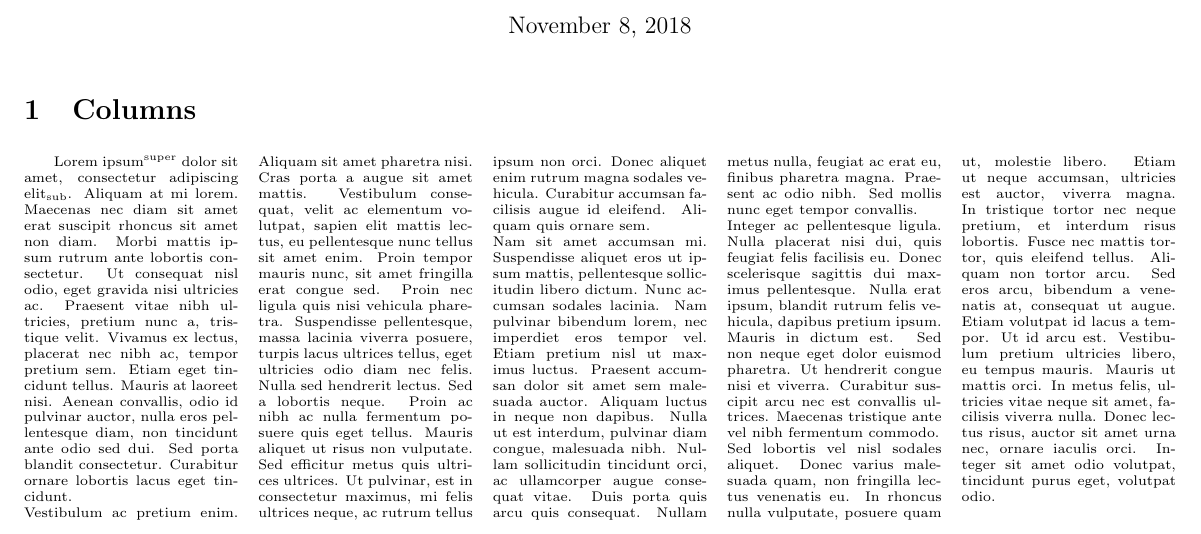
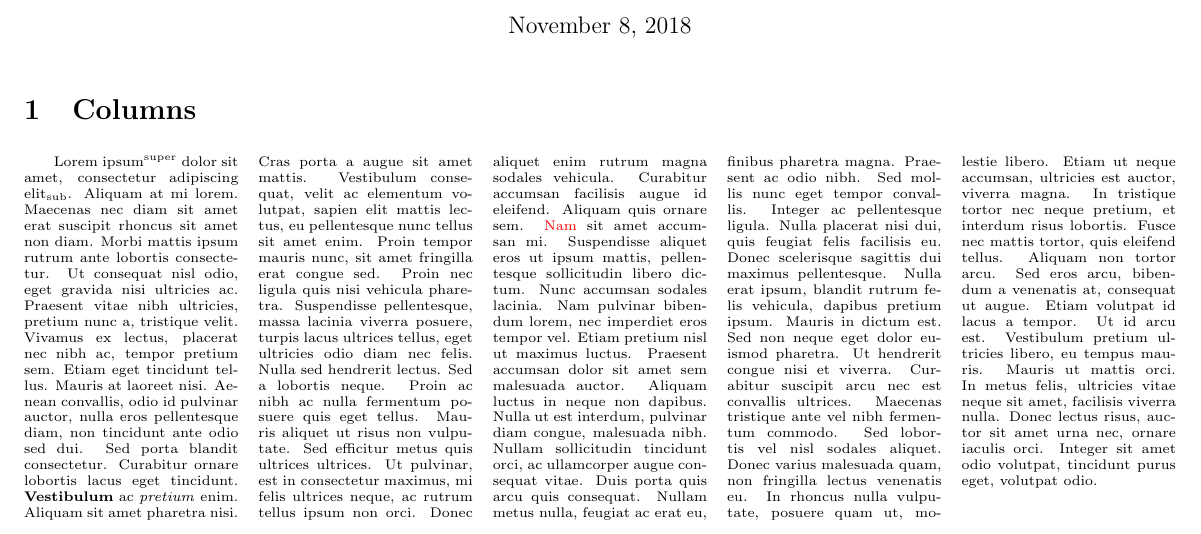
Before and after one commit to X-m7/RandomStuff, a LaTeX document (latex/test.tex): part of the page, cut so that both start at the same text. Compiled offline with pdfLaTeX.

Commit message:
Added bold, italic, color, also removed \newline to avoid hbox issues

```diff
--- a/latex/test.tex
+++ b/latex/test.tex
@@ -1,6 +1,7 @@
 \documentclass{article}
     \usepackage{multicol}
     \usepackage[margin=0.25in]{geometry}
+    \usepackage{xcolor}
 
     \title{Testing}
     \author{X-m7}
@@ -12,13 +13,9 @@
     \begin{multicols}{5}
         \scriptsize
 		Lorem ipsum\textsuperscript{super} dolor sit amet, consectetur adipiscing elit\textsubscript{sub}. Aliquam at mi lorem. Maecenas nec diam sit amet erat suscipit rhoncus sit amet non diam. Morbi mattis ipsum rutrum ante lobortis consectetur. Ut consequat nisl odio, eget gravida nisi ultricies ac. Praesent vitae nibh ultricies, pretium nunc a, tristique velit. Vivamus ex lectus, placerat nec nibh ac, tempor pretium sem. Etiam eget tincidunt tellus. Mauris at laoreet nisi. Aenean convallis, odio id pulvinar auctor, nulla eros pellentesque diam, non tincidunt ante odio sed dui. Sed porta blandit consectetur. Curabitur ornare lobortis lacus eget tincidunt.
-		\newline
-        Vestibulum ac pretium enim. Aliquam sit amet pharetra nisi. Cras porta a augue sit amet mattis. Vestibulum consequat, velit ac elementum volutpat, sapien elit mattis lectus, eu pellentesque nunc tellus sit amet enim. Proin tempor mauris nunc, sit amet fringilla erat congue sed. Proin nec ligula quis nisi vehicula pharetra. Suspendisse pellentesque, massa lacinia viverra posuere, turpis lacus ultrices tellus, eget ultricies odio diam nec felis. Nulla sed hendrerit lectus. Sed a lobortis neque. Proin ac nibh ac nulla fermentum posuere quis eget tellus. Mauris aliquet ut risus non vulputate. Sed efficitur metus quis ultrices ultrices. Ut pulvinar, est in consectetur maximus, mi felis ultrices neque, ac rutrum tellus ipsum non orci. Donec aliquet enim rutrum magna sodales vehicula. Curabitur accumsan facilisis augue id eleifend. Aliquam quis ornare sem.
-        \newline
-        Nam sit amet accumsan mi. Suspendisse aliquet eros ut ipsum mattis, pellentesque sollicitudin libero dictum. Nunc accumsan sodales lacinia. Nam pulvinar bibendum lorem, nec imperdiet eros tempor vel. Etiam pretium nisl ut maximus luctus. Praesent accumsan dolor sit amet sem malesuada auctor. Aliquam luctus in neque non dapibus. Nulla ut est interdum, pulvinar diam congue, malesuada nibh. Nullam sollicitudin tincidunt orci, ac ullamcorper augue consequat vitae. Duis porta quis arcu quis consequat. Nullam metus nulla, feugiat ac erat eu, finibus pharetra magna. Praesent ac odio nibh. Sed mollis nunc eget tempor convallis.
-		\newline
+        \textbf{Vestibulum} ac \textit{pretium} enim. Aliquam sit amet pharetra nisi. Cras porta a augue sit amet mattis. Vestibulum consequat, velit ac elementum volutpat, sapien elit mattis lectus, eu pellentesque nunc tellus sit amet enim. Proin tempor mauris nunc, sit amet fringilla erat congue sed. Proin nec ligula quis nisi vehicula pharetra. Suspendisse pellentesque, massa lacinia viverra posuere, turpis lacus ultrices tellus, eget ultricies odio diam nec felis. Nulla sed hendrerit lectus. Sed a lobortis neque. Proin ac nibh ac nulla fermentum posuere quis eget tellus. Mauris aliquet ut risus non vulputate. Sed efficitur metus quis ultrices ultrices. Ut pulvinar, est in consectetur maximus, mi felis ultrices neque, ac rutrum tellus ipsum non orci. Donec aliquet enim rutrum magna sodales vehicula. Curabitur accumsan facilisis augue id eleifend. Aliquam quis ornare sem.
+        \textcolor{red}{Nam} sit amet accumsan mi. Suspendisse aliquet eros ut ipsum mattis, pellentesque sollicitudin libero dictum. Nunc accumsan sodales lacinia. Nam pulvinar bibendum lorem, nec imperdiet eros tempor vel. Etiam pretium nisl ut maximus luctus. Praesent accumsan dolor sit amet sem malesuada auctor. Aliquam luctus in neque non dapibus. Nulla ut est interdum, pulvinar diam congue, malesuada nibh. Nullam sollicitudin tincidunt orci, ac ullamcorper augue consequat vitae. Duis porta quis arcu quis consequat. Nullam metus nulla, feugiat ac erat eu, finibus pharetra magna. Praesent ac odio nibh. Sed mollis nunc eget tempor convallis.
 		Integer ac pellentesque ligula. Nulla placerat nisi dui, quis feugiat felis facilisis eu. Donec scelerisque sagittis dui maximus pellentesque. Nulla erat ipsum, blandit rutrum felis vehicula, dapibus pretium ipsum. Mauris in dictum est. Sed non neque eget dolor euismod pharetra. Ut hendrerit congue nisi et viverra. Curabitur suscipit arcu nec est convallis ultrices. Maecenas tristique ante vel nibh fermentum commodo.
-		\newline
 		Sed lobortis vel nisl sodales aliquet. Donec varius malesuada quam, non fringilla lectus venenatis eu. In rhoncus nulla vulputate, posuere quam ut, molestie libero. Etiam ut neque accumsan, ultricies est auctor, viverra magna. In tristique tortor nec neque pretium, et interdum risus lobortis. Fusce nec mattis tortor, quis eleifend tellus. Aliquam non tortor arcu. Sed eros arcu, bibendum a venenatis at, consequat ut augue. Etiam volutpat id lacus a tempor. Ut id arcu est. Vestibulum pretium ultricies libero, eu tempus mauris. Mauris ut mattis orci. In metus felis, ultricies vitae neque sit amet, facilisis viverra nulla. Donec lectus risus, auctor sit amet urna nec, ornare iaculis orci. Integer sit amet odio volutpat, tincidunt purus eget, volutpat odio.
     \end{multicols}
     \end{document}
```
